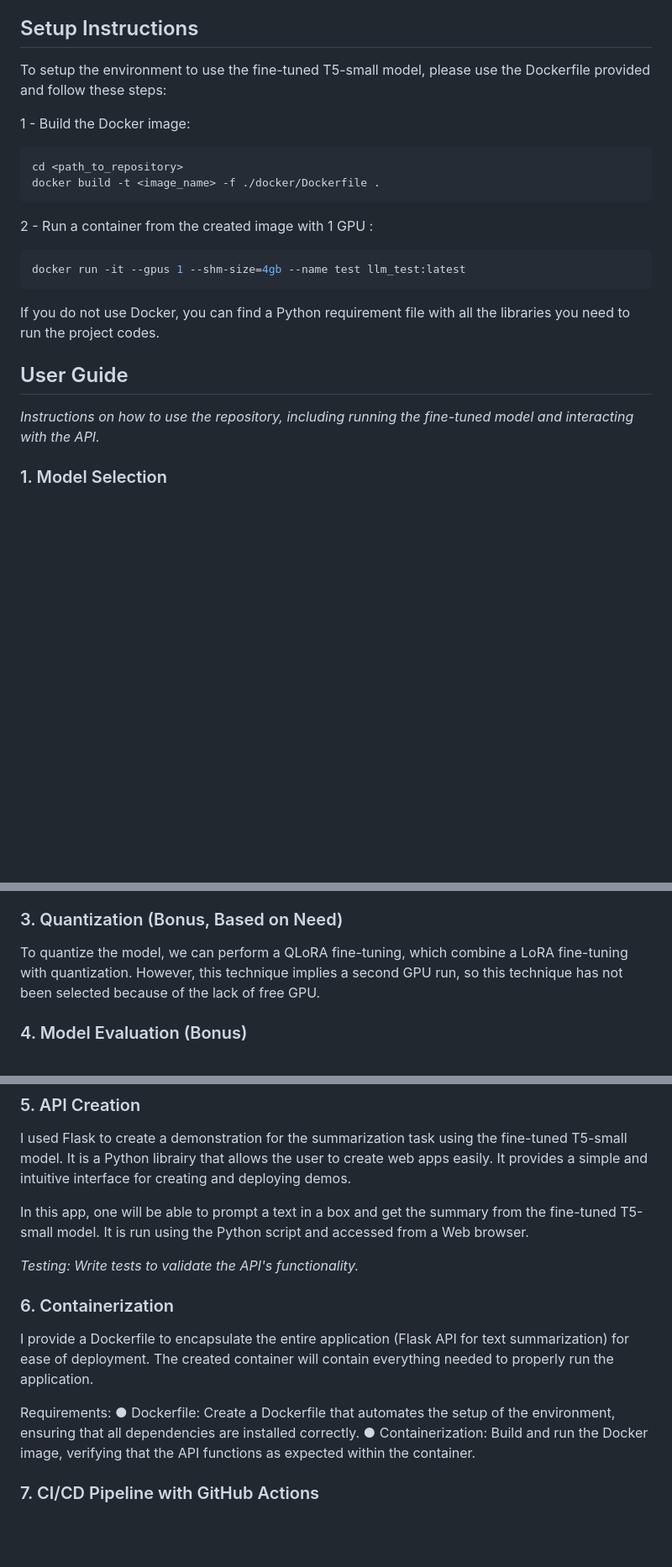
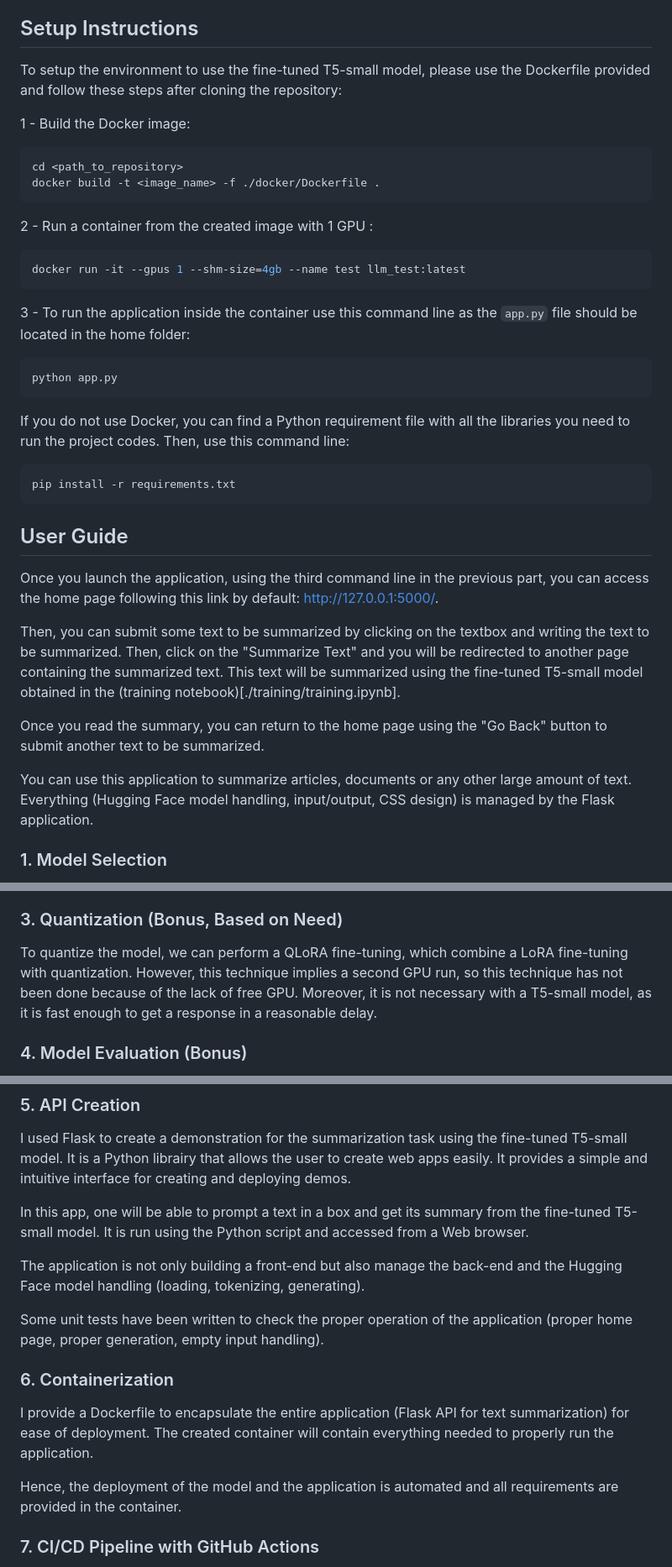
Before and after one commit to Veccoy/UseCaseLLM_Valeo, a Markdown page: README.md, 3 parts joined by grey strips. Shown at 84% size. Drawn GitHub-style; blank space fills up the shorter version.

````diff
--- a/README.md
+++ b/README.md
@@ -7,7 +7,7 @@ The project involves selecting a pre-trained T5 model from Hugging Face, applyin
 
 ## Setup Instructions
 
-To setup the environment to use the fine-tuned T5-small model, please use the Dockerfile provided and follow these steps:
+To setup the environment to use the fine-tuned T5-small model, please use the Dockerfile provided and follow these steps after cloning the repository:
 
 1 - Build the Docker image:
 ```bash
@@ -20,11 +20,25 @@ docker build -t <image_name> -f ./docker/Dockerfile .
 docker run -it --gpus 1 --shm-size=4gb --name test llm_test:latest
 ```
 
-If you do not use Docker, you can find a Python requirement file with all the libraries you need to run the project codes.
+3 - To run the application inside the container use this command line as the `app.py` file should be located in the home folder:
+```bash
+python app.py
+```
+
+If you do not use Docker, you can find a Python requirement file with all the libraries you need to run the project codes. Then, use this command line:
+```bash
+pip install -r requirements.txt
+```
 
 ## User Guide
 
-*Instructions on how to use the repository, including running the fine-tuned model and interacting with the API.*
+Once you launch the application, using the third command line in the previous part, you can access the home page following this link by default: http://127.0.0.1:5000/.
+
+Then, you can submit some text to be summarized by clicking on the textbox and writing the text to be summarized. Then, click on the "Summarize Text" and you will be redirected to another page containing the summarized text. This text will be summarized using the fine-tuned T5-small model obtained in the (training notebook)[./training/training.ipynb].
+
+Once you read the summary, you can return to the home page using the "Go Back" button to submit another text to be summarized.
+
+You can use this application to summarize articles, documents or any other large amount of text. Everything (Hugging Face model handling, input/output, CSS design) is managed by the Flask application.
 
 ### 1. Model Selection
 
@@ -46,7 +60,7 @@ I chose to work on summarization as it is a task we all need from time to time,
 
 ### 3. Quantization (Bonus, Based on Need)
 
-To quantize the model, we can perform a QLoRA fine-tuning, which combine a LoRA fine-tuning with quantization. However, this technique implies a second GPU run, so this technique has not been selected because of the lack of free GPU.
+To quantize the model, we can perform a QLoRA fine-tuning, which combine a LoRA fine-tuning with quantization. However, this technique implies a second GPU run, so this technique has not been done because of the lack of free GPU. Moreover, it is not necessary with a T5-small model, as it is fast enough to get a response in a reasonable delay.
 
 ### 4. Model Evaluation (Bonus)
 
@@ -56,20 +70,17 @@ To assess the performance of the fine-tuned model compared to the original model
 
 I used Flask to create a demonstration for the summarization task using the fine-tuned T5-small model. It is a Python librairy that allows the user to create web apps easily. It provides a simple and intuitive interface for creating and deploying demos.
 
-In this app, one will be able to prompt a text in a box and get the summary from the fine-tuned T5-small model. It is run using the Python script and accessed from a Web browser.
+In this app, one will be able to prompt a text in a box and get its summary from the fine-tuned T5-small model. It is run using the Python script and accessed from a Web browser.
 
-*Testing: Write tests to validate the API's functionality.*
+The application is not only building a front-end but also manage the back-end and the Hugging Face model handling (loading, tokenizing, generating).
+
+Some unit tests have been written to check the proper operation of the application (proper home page, proper generation, empty input handling).
 
 ### 6. Containerization
 
-I provide a Dockerfile to encapsulate the entire application (Flask API for text summarization) for
-ease of deployment. The created container will contain everything needed to properly run the application.
+I provide a Dockerfile to encapsulate the entire application (Flask API for text summarization) for ease of deployment. The created container will contain everything needed to properly run the application.
 
-Requirements:
-● Dockerfile: Create a Dockerfile that automates the setup of the environment, ensuring
-that all dependencies are installed correctly.
-● Containerization: Build and run the Docker image, verifying that the API functions as
-expected within the container.
+Hence, the deployment of the model and the application is automated and all requirements are provided in the container.
 
 ### 7. CI/CD Pipeline with GitHub Actions
 
````
